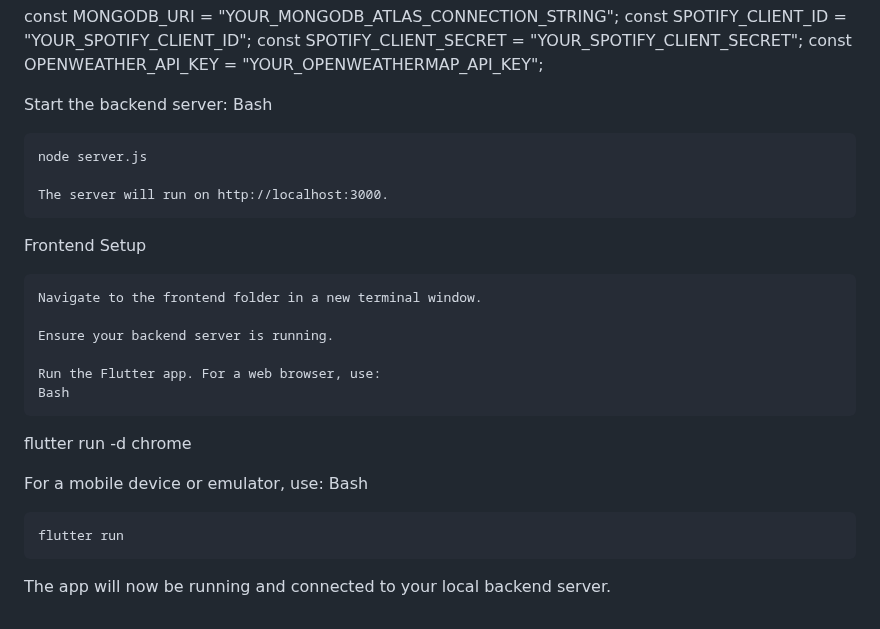
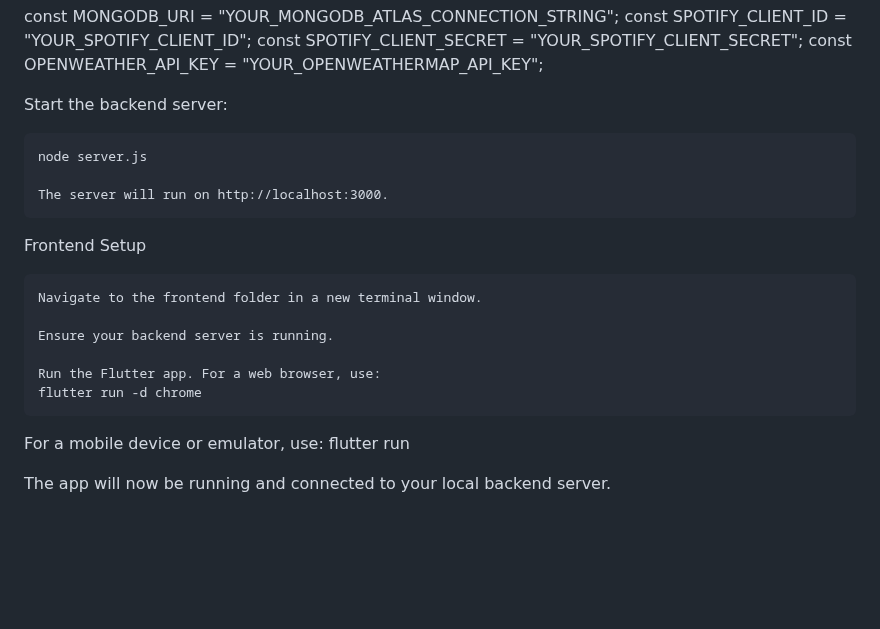
Before and after one commit to Mufee150/weatherbeats_full, a Markdown page: README.md, the part around one of its changes. Rendered like a GitHub page; blank space fills up the shorter version.

```diff
--- a/README.md
+++ b/README.md
@@ -60,7 +60,7 @@ const SPOTIFY_CLIENT_SECRET = "YOUR_SPOTIFY_CLIENT_SECRET";
 const OPENWEATHER_API_KEY = "YOUR_OPENWEATHERMAP_API_KEY";
 
 Start the backend server:
-Bash
+
 
     node server.js
 
@@ -73,13 +73,9 @@ Frontend Setup
     Ensure your backend server is running.
 
     Run the Flutter app. For a web browser, use:
-    Bash
-
-flutter run -d chrome
+    flutter run -d chrome
 
 For a mobile device or emulator, use:
-Bash
-
     flutter run
 
 The app will now be running and connected to your local backend server.
```
Also changed, not shown: other parts of README.md (+3 -3 lines).
